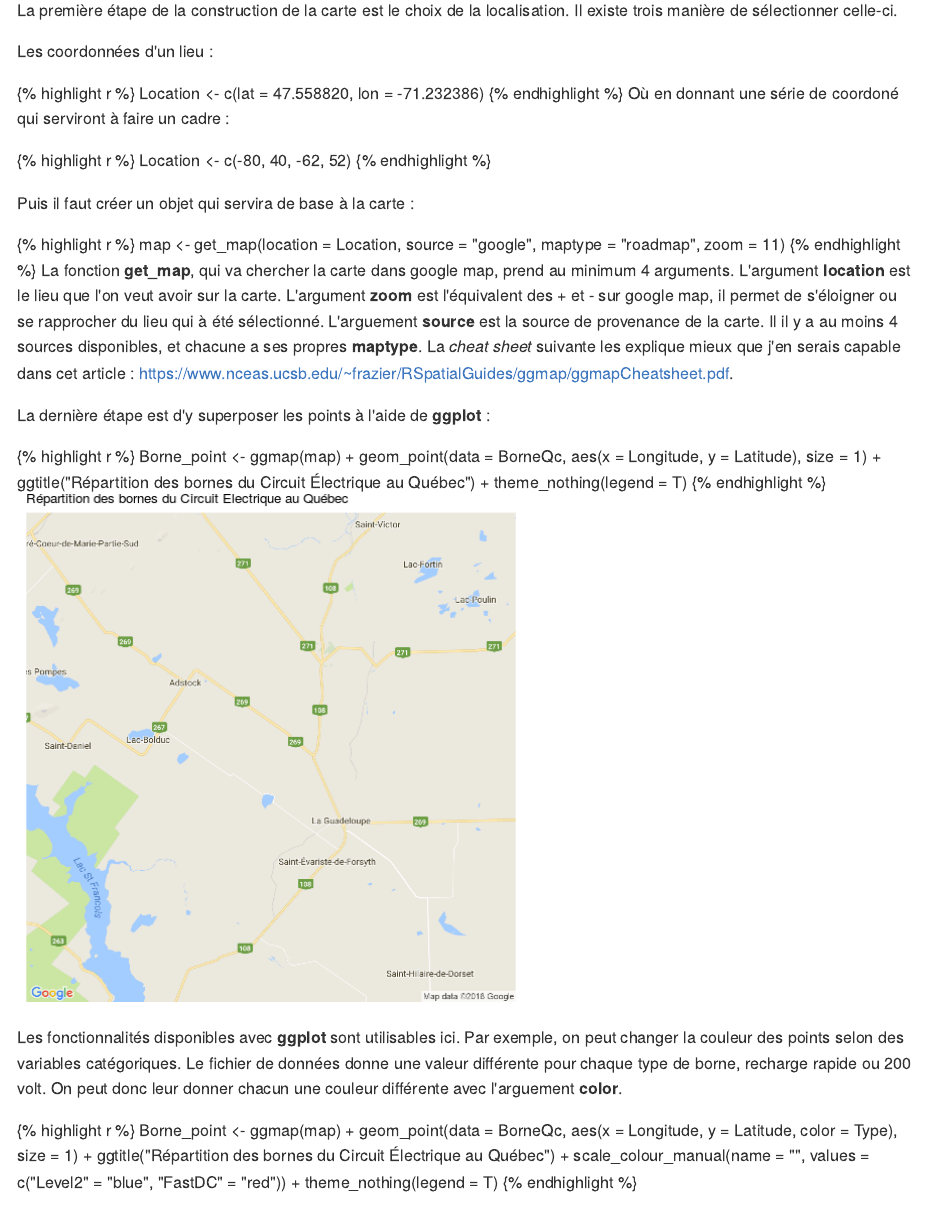
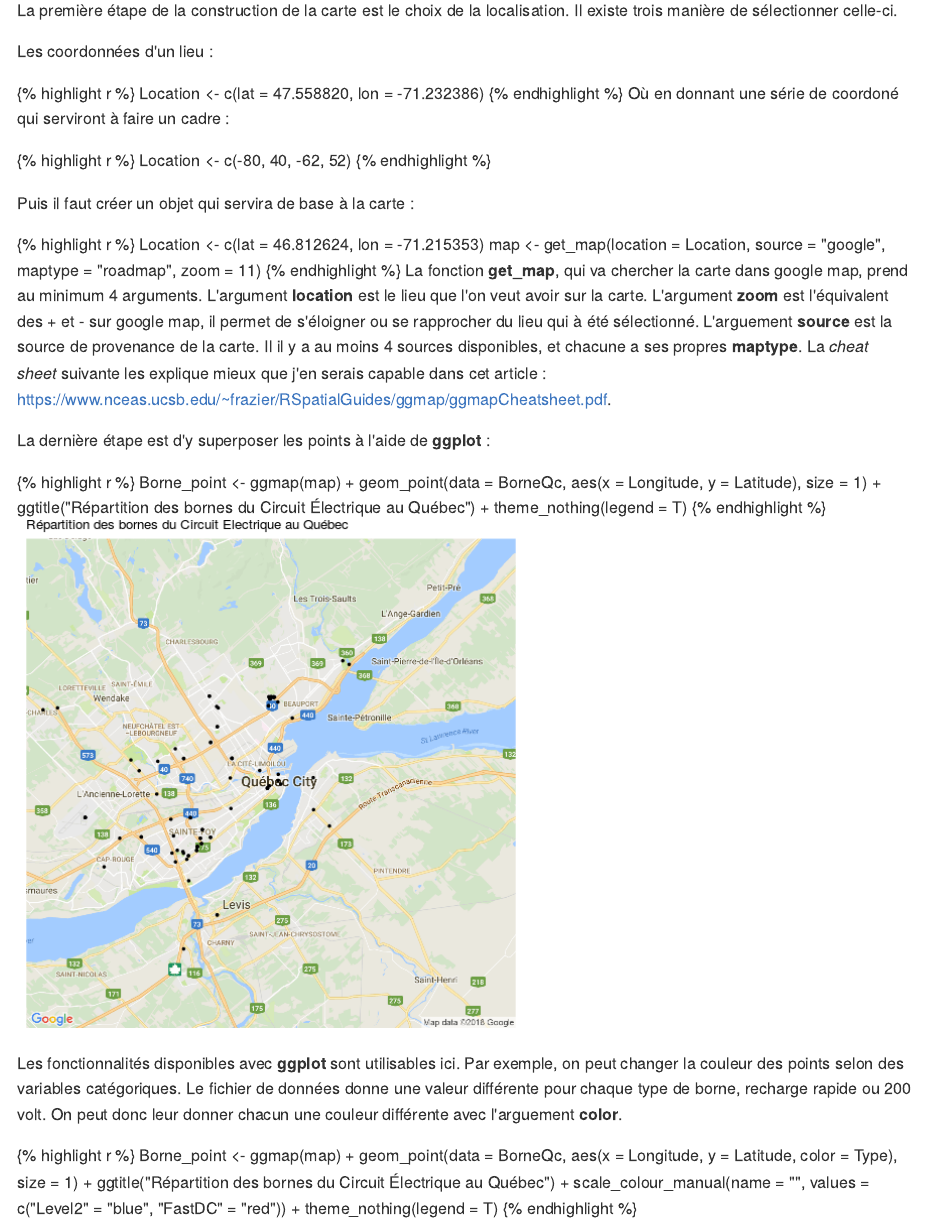
Before and after one commit to philippehamel/philippehamel.github.io, an R Markdown document (_source/2016-11-07-googlemap.Rmd): the page in a window 1100 px wide, from 3230 px down. The pictures show the output file _posts/2016-11-07-googlemap.md that the author committed with the source, drawn offline in the style of GitHub.

Commit message:
Carte
geom_point

````diff
--- a/_source/2016-11-07-googlemap.Rmd
+++ b/_source/2016-11-07-googlemap.Rmd
@@ -41,9 +41,11 @@ Location <- c(-80, 40, -62, 52)
 
 Puis il faut créer un objet qui servira de base à la carte :
 ```{r include=FALSE}
+Location <- c(lat = 46.812624, lon = -71.215353)
 map <- get_map(location = Location, source = "google", maptype = "roadmap", zoom = 11)
 ```
 ```{r, eval=FALSE}
+Location <- c(lat = 46.812624, lon = -71.215353)
 map <- get_map(location = Location, source = "google", maptype = "roadmap", zoom = 11)
 ```
 La fonction **get_map**, qui va chercher la carte dans google map, prend au minimum 4 arguments. L'argument **location** est le lieu que l'on veut avoir sur la carte. L'argument **zoom** est l'équivalent des + et - sur google map, il permet de s'éloigner ou se rapprocher du lieu qui à été sélectionné. L'arguement **source** est la source de provenance de la carte. Il il y a au moins 4 sources disponibles, et chacune a ses propres **maptype**.
````
Also changed, not shown: _posts/2016-11-07-googlemap.md (+1 -0 lines), figure/source/2016-11-07-googlemap/unnamed-chunk-10-1.png, figure/source/2016-11-07-googlemap/unnamed-chunk-8-1.png.
